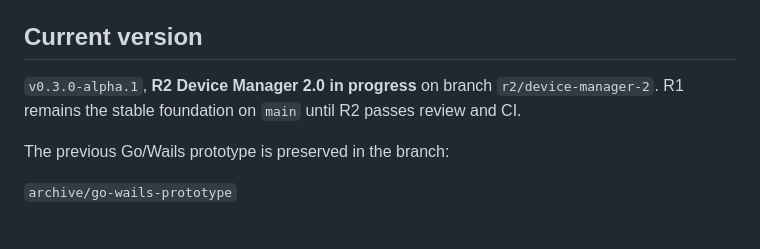
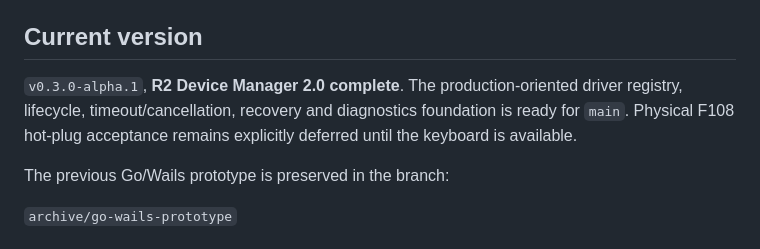
Before and after one commit to ManethonSega/MechKeyMesh, a Markdown page: README.md, the part around the change. GitHub-like rendering.

Commit message:
docs: mark R2 complete

```diff
--- a/README.md
+++ b/README.md
@@ -65,7 +65,7 @@ The full product blueprint lives in [`docs/MANIFESTO.md`](docs/MANIFESTO.md).
 
 ## Current version
 
-`v0.3.0-alpha.1`, **R2 Device Manager 2.0 in progress** on branch `r2/device-manager-2`. R1 remains the stable foundation on `main` until R2 passes review and CI.
+`v0.3.0-alpha.1`, **R2 Device Manager 2.0 complete**. The production-oriented driver registry, lifecycle, timeout/cancellation, recovery and diagnostics foundation is ready for `main`. Physical F108 hot-plug acceptance remains explicitly deferred until the keyboard is available.
 
 The previous Go/Wails prototype is preserved in the branch:
 
```
